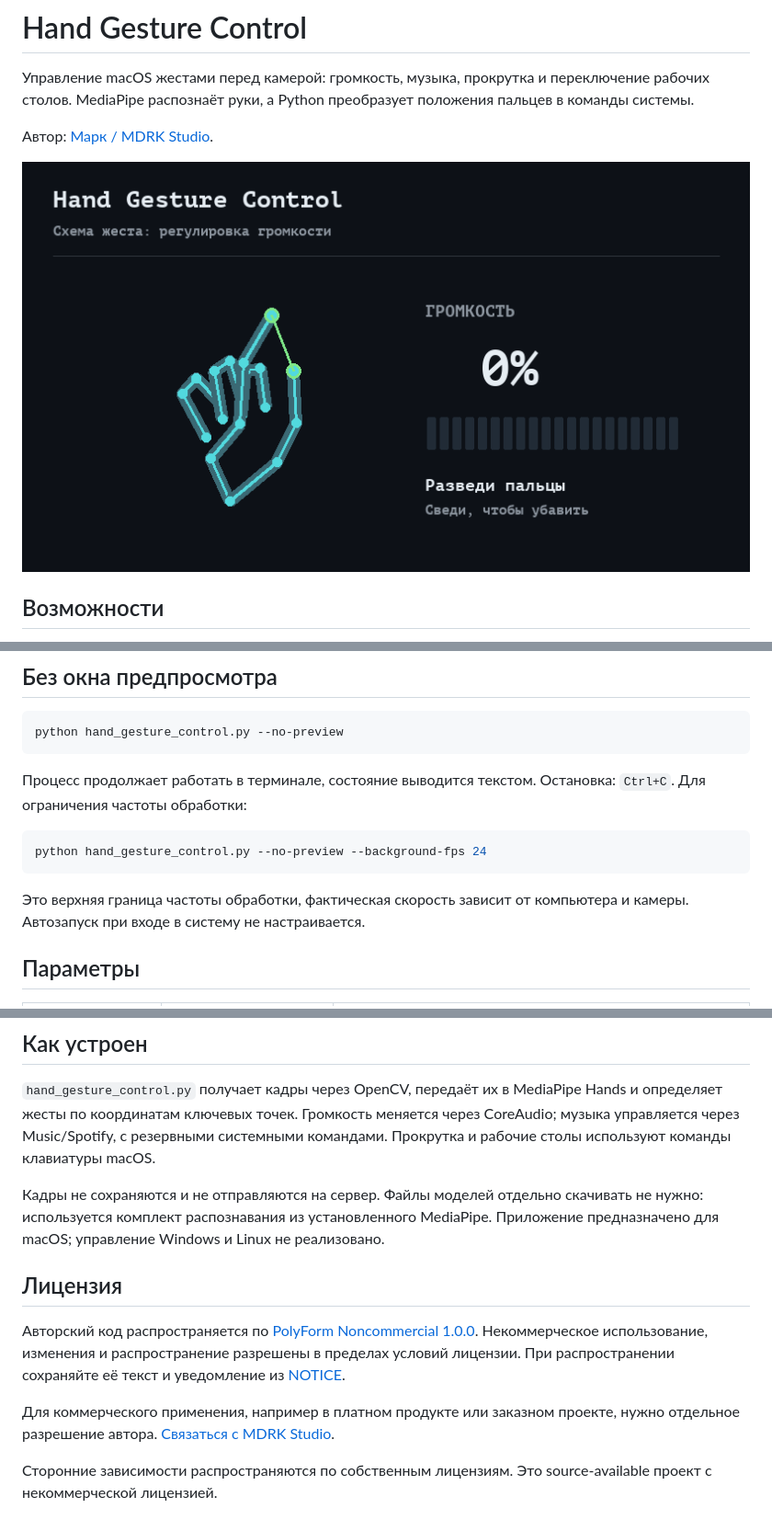
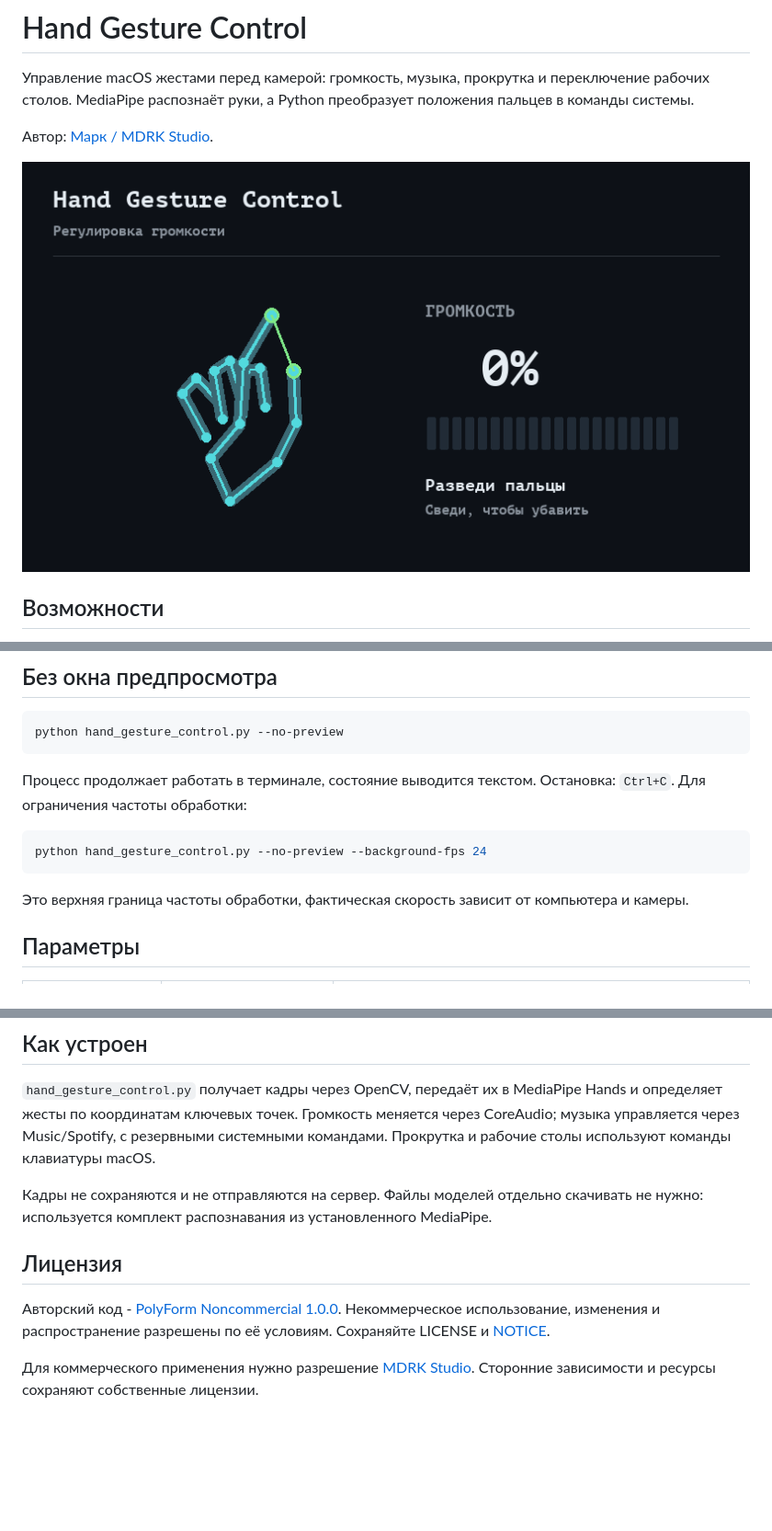
Before and after one commit to mdrkstudio/hand-gesture-control, a Markdown page: README.md, 3 parts joined by grey strips. Shown at 92% size. Drawn GitHub-style; pictures changed too: docs/demo.gif; blank space fills up the shorter version.

Commit message:
Update project demonstrations and simplify README copy

````diff
--- a/README.md
+++ b/README.md
@@ -4,7 +4,7 @@
 
 Автор: [Марк / MDRK Studio](https://mdrkstudio.ru).
 
-![Регулировка громкости жестом](docs/demo.gif)
+![Регулировка громкости жестом](docs/demo.gif?v=2)
 
 ## Возможности
 
@@ -77,7 +77,7 @@ python hand_gesture_control.py --no-preview
 python hand_gesture_control.py --no-preview --background-fps 24
 ```
 
-Это верхняя граница частоты обработки, фактическая скорость зависит от компьютера и камеры. Автозапуск при входе в систему не настраивается.
+Это верхняя граница частоты обработки, фактическая скорость зависит от компьютера и камеры.
 
 ## Параметры
 
@@ -94,12 +94,10 @@ python hand_gesture_control.py --no-preview --background-fps 24
 
 `hand_gesture_control.py` получает кадры через OpenCV, передаёт их в MediaPipe Hands и определяет жесты по координатам ключевых точек. Громкость меняется через CoreAudio; музыка управляется через Music/Spotify, с резервными системными командами. Прокрутка и рабочие столы используют команды клавиатуры macOS.
 
-Кадры не сохраняются и не отправляются на сервер. Файлы моделей отдельно скачивать не нужно: используется комплект распознавания из установленного MediaPipe. Приложение предназначено для macOS; управление Windows и Linux не реализовано.
+Кадры не сохраняются и не отправляются на сервер. Файлы моделей отдельно скачивать не нужно: используется комплект распознавания из установленного MediaPipe.
 
 ## Лицензия
 
-Авторский код распространяется по [PolyForm Noncommercial 1.0.0](LICENSE). Некоммерческое использование, изменения и распространение разрешены в пределах условий лицензии. При распространении сохраняйте её текст и уведомление из [NOTICE](NOTICE).
+Авторский код - [PolyForm Noncommercial 1.0.0](LICENSE). Некоммерческое использование, изменения и распространение разрешены по её условиям. Сохраняйте LICENSE и [NOTICE](NOTICE).
 
-Для коммерческого применения, например в платном продукте или заказном проекте, нужно отдельное разрешение автора. [Связаться с MDRK Studio](https://mdrkstudio.ru/contacts).
-
-Сторонние зависимости распространяются по собственным лицензиям. Это source-available проект с некоммерческой лицензией.
+Для коммерческого применения нужно разрешение [MDRK Studio](https://mdrkstudio.ru/contacts). Сторонние зависимости и ресурсы сохраняют собственные лицензии.
````
